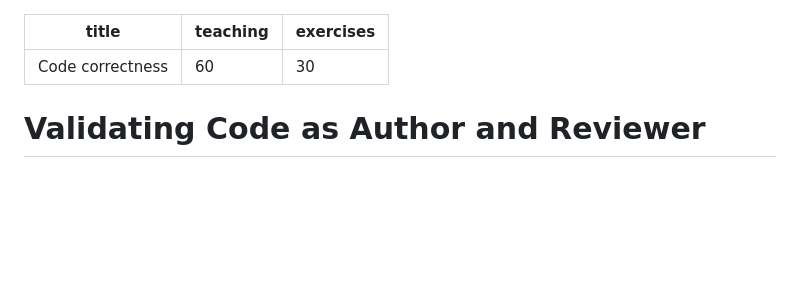
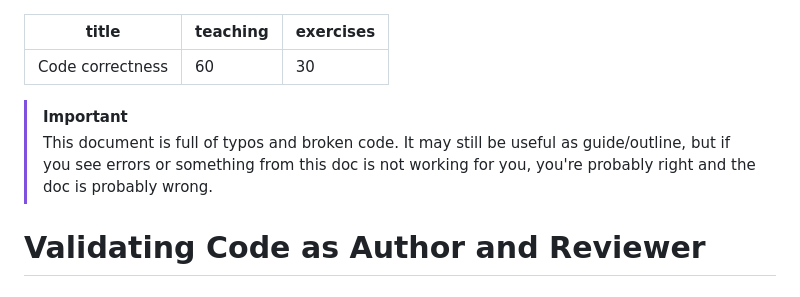
Before and after one commit to livingingroups/eas-coding-workshops, a Markdown page: 20251124-validating/README.md, the part around the change. Drawn GitHub-style; blank space fills up the shorter version.

Commit message:
Add caveat about validation workshop

```diff
--- a/20251124-validating/README.md
+++ b/20251124-validating/README.md
@@ -3,6 +3,13 @@ title: "Code correctness"
 teaching: 60
 exercises: 30
 ---
+
+> [!IMPORTANT]
+> This document is full of typos and broken code.
+> It may still be useful as guide/outline,
+> but if you see errors or something from this
+> doc is not working for you,
+> you're probably right and the doc is probably wrong.
 
 # Validating Code as Author and Reviewer
 
```
